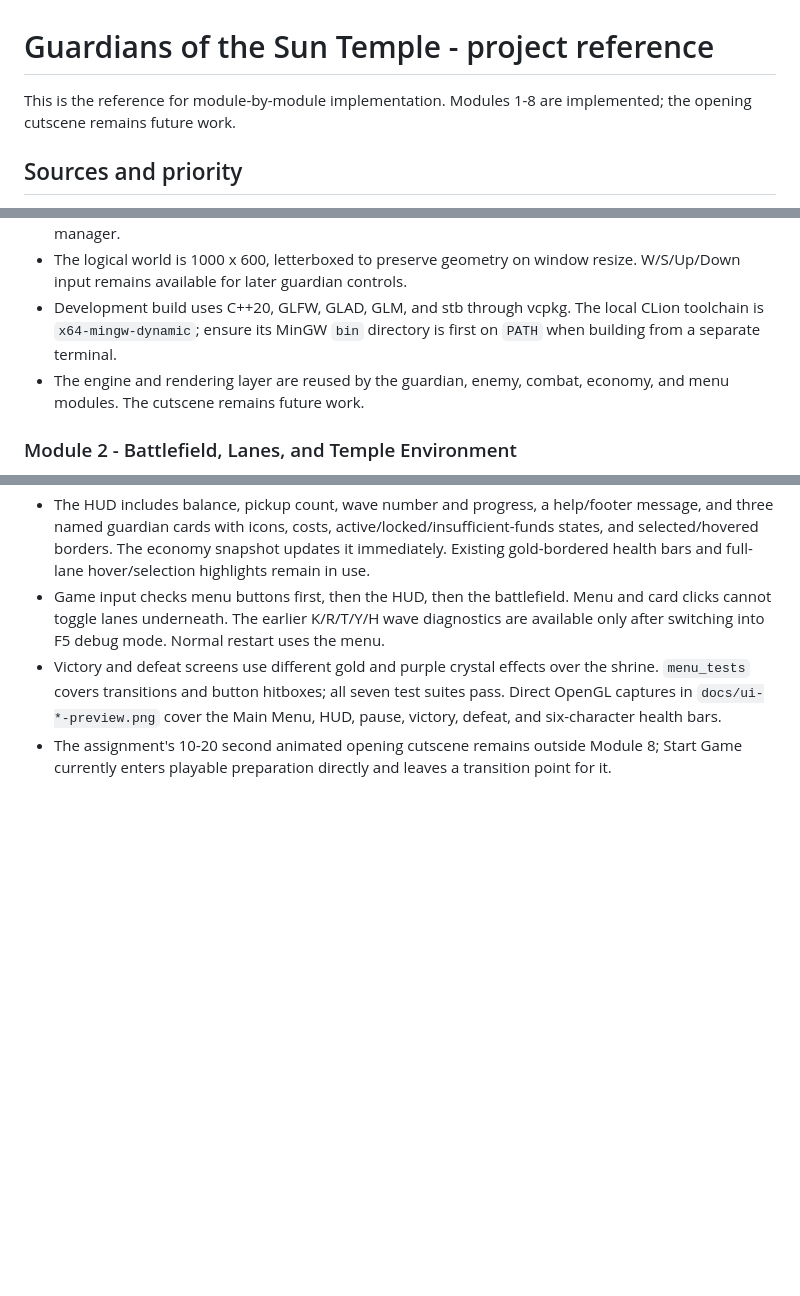
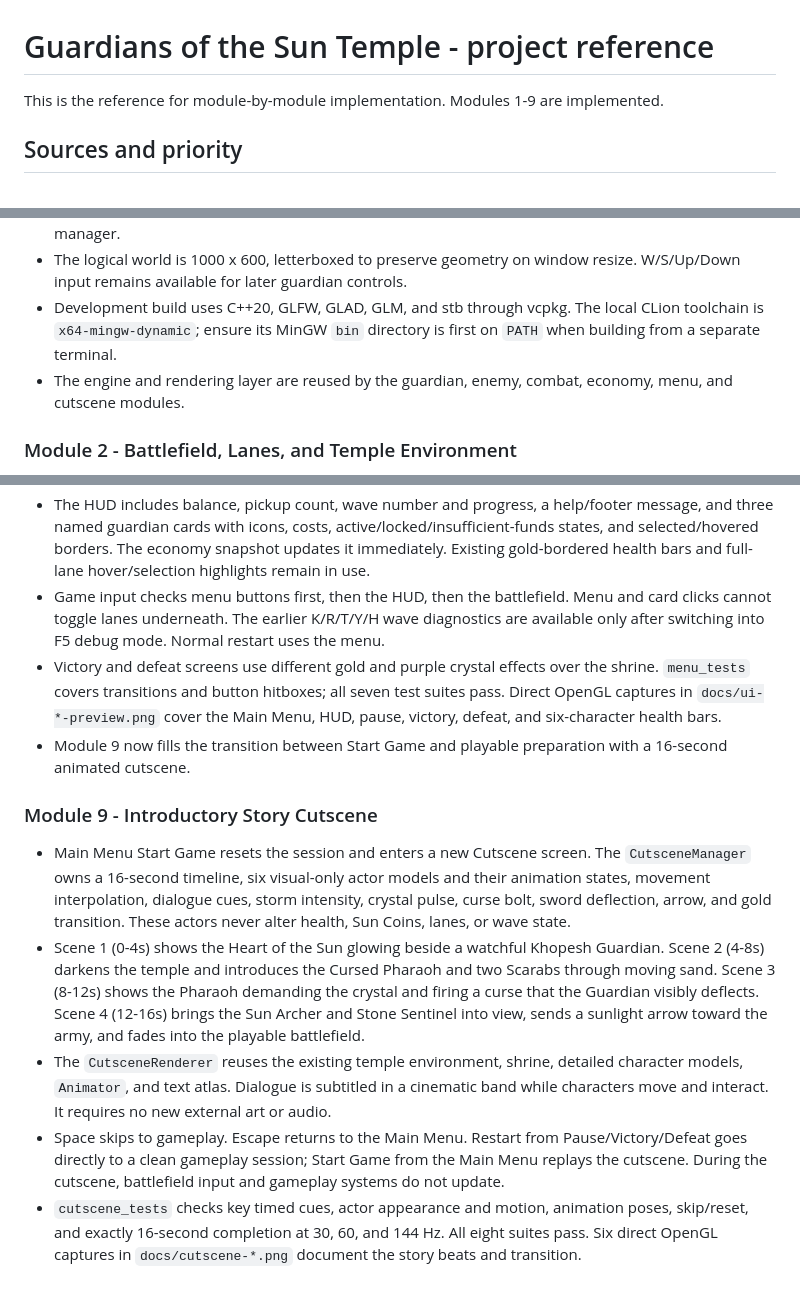
Before and after one commit to nourr228/guardians-of-the-sun-temple, a Markdown page: PROJECT_REFERENCE.md, 3 parts joined by grey strips. GitHub-like rendering; blank space fills up the shorter version.

```diff
--- a/PROJECT_REFERENCE.md
+++ b/PROJECT_REFERENCE.md
@@ -1,6 +1,6 @@
 # Guardians of the Sun Temple - project reference
 
-This is the reference for module-by-module implementation. Modules 1-8 are implemented; the opening cutscene remains future work.
+This is the reference for module-by-module implementation. Modules 1-9 are implemented.
 
 ## Sources and priority
 
@@ -88,7 +88,7 @@ Each type needs a distinctive model, silhouette, equipment, and animation. Color
 - Implemented in `src/core/` and `src/rendering/`: application lifecycle, GLFW/GLAD setup, OpenGL 3.3 Core Profile, delta-time loop, event-based input, world-space mouse mapping, orthographic camera, shader and texture ownership, a shared indexed quad renderer, sprite interface, and resource manager.
 - The logical world is 1000 x 600, letterboxed to preserve geometry on window resize. W/S/Up/Down input remains available for later guardian controls.
 - Development build uses C++20, GLFW, GLAD, GLM, and stb through vcpkg. The local CLion toolchain is `x64-mingw-dynamic`; ensure its MinGW `bin` directory is first on `PATH` when building from a separate terminal.
-- The engine and rendering layer are reused by the guardian, enemy, combat, economy, and menu modules. The cutscene remains future work.
+- The engine and rendering layer are reused by the guardian, enemy, combat, economy, menu, and cutscene modules.
 
 ### Module 2 - Battlefield, Lanes, and Temple Environment
 
@@ -146,4 +146,12 @@ Each type needs a distinctive model, silhouette, equipment, and animation. Color
 - The HUD includes balance, pickup count, wave number and progress, a help/footer message, and three named guardian cards with icons, costs, active/locked/insufficient-funds states, and selected/hovered borders. The economy snapshot updates it immediately. Existing gold-bordered health bars and full-lane hover/selection highlights remain in use.
 - Game input checks menu buttons first, then the HUD, then the battlefield. Menu and card clicks cannot toggle lanes underneath. The earlier K/R/T/Y/H wave diagnostics are available only after switching into F5 debug mode. Normal restart uses the menu.
 - Victory and defeat screens use different gold and purple crystal effects over the shrine. `menu_tests` covers transitions and button hitboxes; all seven test suites pass. Direct OpenGL captures in `docs/ui-*-preview.png` cover the Main Menu, HUD, pause, victory, defeat, and six-character health bars.
-- The assignment's 10-20 second animated opening cutscene remains outside Module 8; Start Game currently enters playable preparation directly and leaves a transition point for it.
+- Module 9 now fills the transition between Start Game and playable preparation with a 16-second animated cutscene.
+
+### Module 9 - Introductory Story Cutscene
+
+- Main Menu Start Game resets the session and enters a new Cutscene screen. The `CutsceneManager` owns a 16-second timeline, six visual-only actor models and their animation states, movement interpolation, dialogue cues, storm intensity, crystal pulse, curse bolt, sword deflection, arrow, and gold transition. These actors never alter health, Sun Coins, lanes, or wave state.
+- Scene 1 (0-4s) shows the Heart of the Sun glowing beside a watchful Khopesh Guardian. Scene 2 (4-8s) darkens the temple and introduces the Cursed Pharaoh and two Scarabs through moving sand. Scene 3 (8-12s) shows the Pharaoh demanding the crystal and firing a curse that the Guardian visibly deflects. Scene 4 (12-16s) brings the Sun Archer and Stone Sentinel into view, sends a sunlight arrow toward the army, and fades into the playable battlefield.
+- The `CutsceneRenderer` reuses the existing temple environment, shrine, detailed character models, `Animator`, and text atlas. Dialogue is subtitled in a cinematic band while characters move and interact. It requires no new external art or audio.
+- Space skips to gameplay. Escape returns to the Main Menu. Restart from Pause/Victory/Defeat goes directly to a clean gameplay session; Start Game from the Main Menu replays the cutscene. During the cutscene, battlefield input and gameplay systems do not update.
+- `cutscene_tests` checks key timed cues, actor appearance and motion, animation poses, skip/reset, and exactly 16-second completion at 30, 60, and 144 Hz. All eight suites pass. Six direct OpenGL captures in `docs/cutscene-*.png` document the story beats and transition.
```
Also changed, not shown: README.md (+13 -4 lines), docs/cutscene-11_4.png (added), docs/cutscene-13_9.png (added), docs/cutscene-15_5.png (added), docs/cutscene-1_5.png (added), docs/cutscene-5_8.png (added), docs/cutscene-9_3.png (added), 12 other files.
